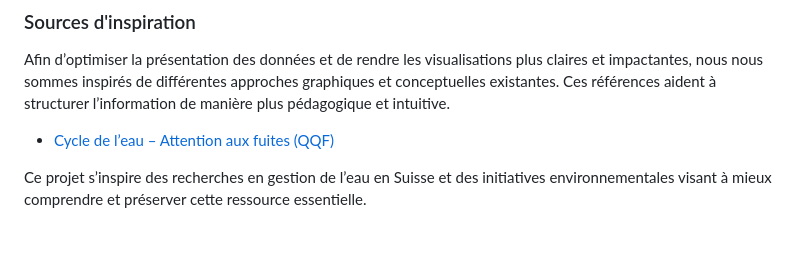
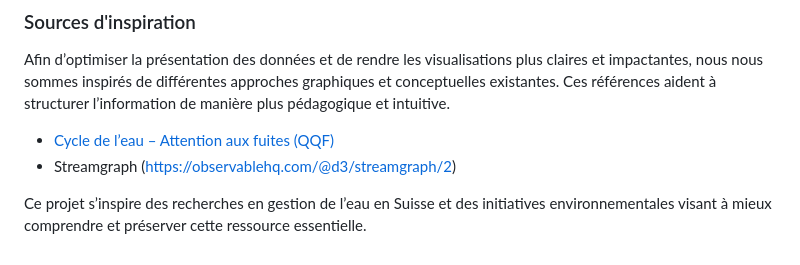
Before and after one commit to ellen-lnr/visualdon-projet, a Markdown page: README.md, the part around the change. GitHub-like rendering.

```diff
--- a/README.md
+++ b/README.md
@@ -144,5 +144,6 @@ Les principales sources utilisées pour les données sont :
 Afin d’optimiser la présentation des données et de rendre les visualisations plus claires et impactantes, nous nous sommes inspirés de différentes approches graphiques et conceptuelles existantes. Ces références aident à structurer l’information de manière plus pédagogique et intuitive.
 
 - [Cycle de l’eau – Attention aux fuites (QQF)](https://archives.qqf.fr/infographie/82/cycle-de-leau-attention-aux-fuites)
+- Streamgraph (https://observablehq.com/@d3/streamgraph/2)
 
 Ce projet s’inspire des recherches en gestion de l’eau en Suisse et des initiatives environnementales visant à mieux comprendre et préserver cette ressource essentielle.
```
